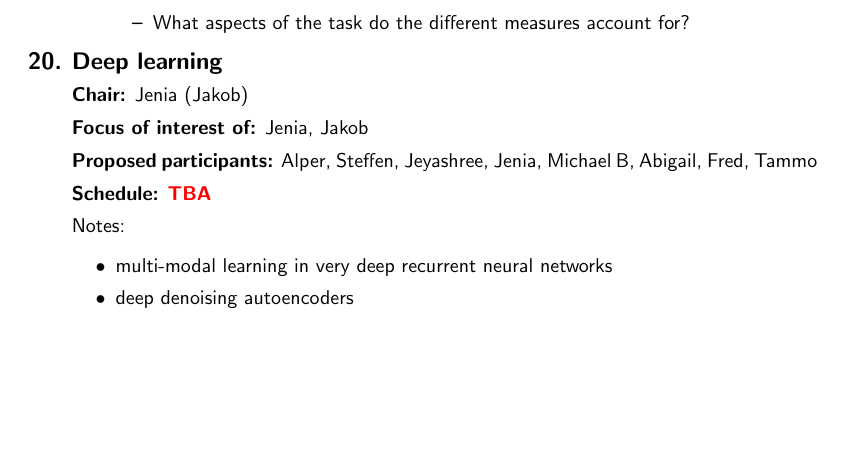
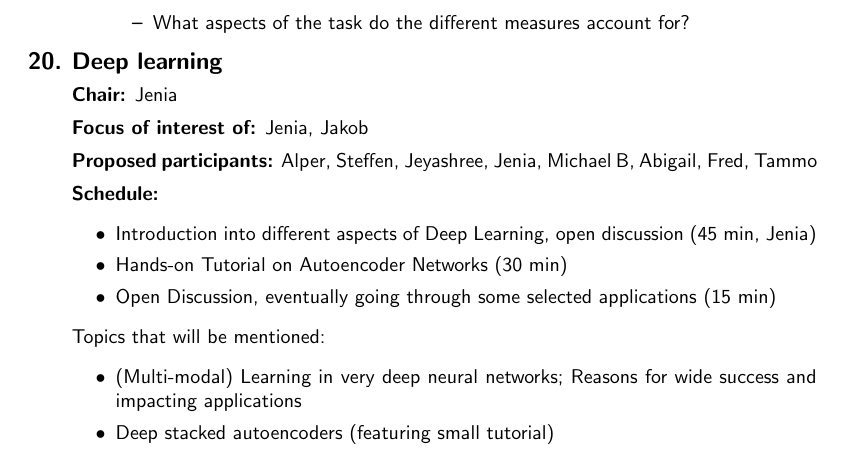
Before and after one commit to rbakker/retreat, a LaTeX document (program/program.tex): part of page 7 of 7, cut so that both start at the same text, the shorter picture padded with empty space. Compiled offline with pdfLaTeX.

Commit message:
Deep Learning Session update

```diff
--- a/program/program.tex
+++ b/program/program.tex
@@ -484,14 +484,20 @@ Wednesday, June 8th, 11:00--12:30
   %%
 \item {\large\bf Deep learning}\\[1ex]
   %%(topic 5.12)\\[1ex]
-  {\bf Chair:} Jenia (Jakob)\\[1ex]
+  {\bf Chair:} Jenia \\[1ex]
   {\bf Focus of interest of:} Jenia, Jakob\\[1ex]
   {\bf Proposed participants:} Alper, Steffen, Jeyashree, Jenia, Michael B, Abigail, Fred, Tammo\\[1ex]
-  {\bf Schedule:} \alert{TBA}\\[1ex]
-  Notes:
+  {\bf Schedule:}
   \begin{itemize}
-  \item multi-modal learning in very deep recurrent neural networks
-  \item deep denoising autoencoders
+  \item Introduction into different aspects of Deep Learning, open discussion (45 min, Jenia)
+  \item Hands-on Tutorial on Autoencoder Networks (30 min)
+  \item Open Discussion, eventually going through some selected applications (15 min)
+  \end{itemize}
+
+  Topics that will be mentioned:
+  \begin{itemize}
+  \item (Multi-modal) Learning in very deep neural networks; Reasons for wide success and impacting applications
+  \item  Deep stacked autoencoders (featuring small tutorial)
   \end{itemize}
   %%
 \end{enumerate}
```
Also changed, not shown: program/program.pdf.
